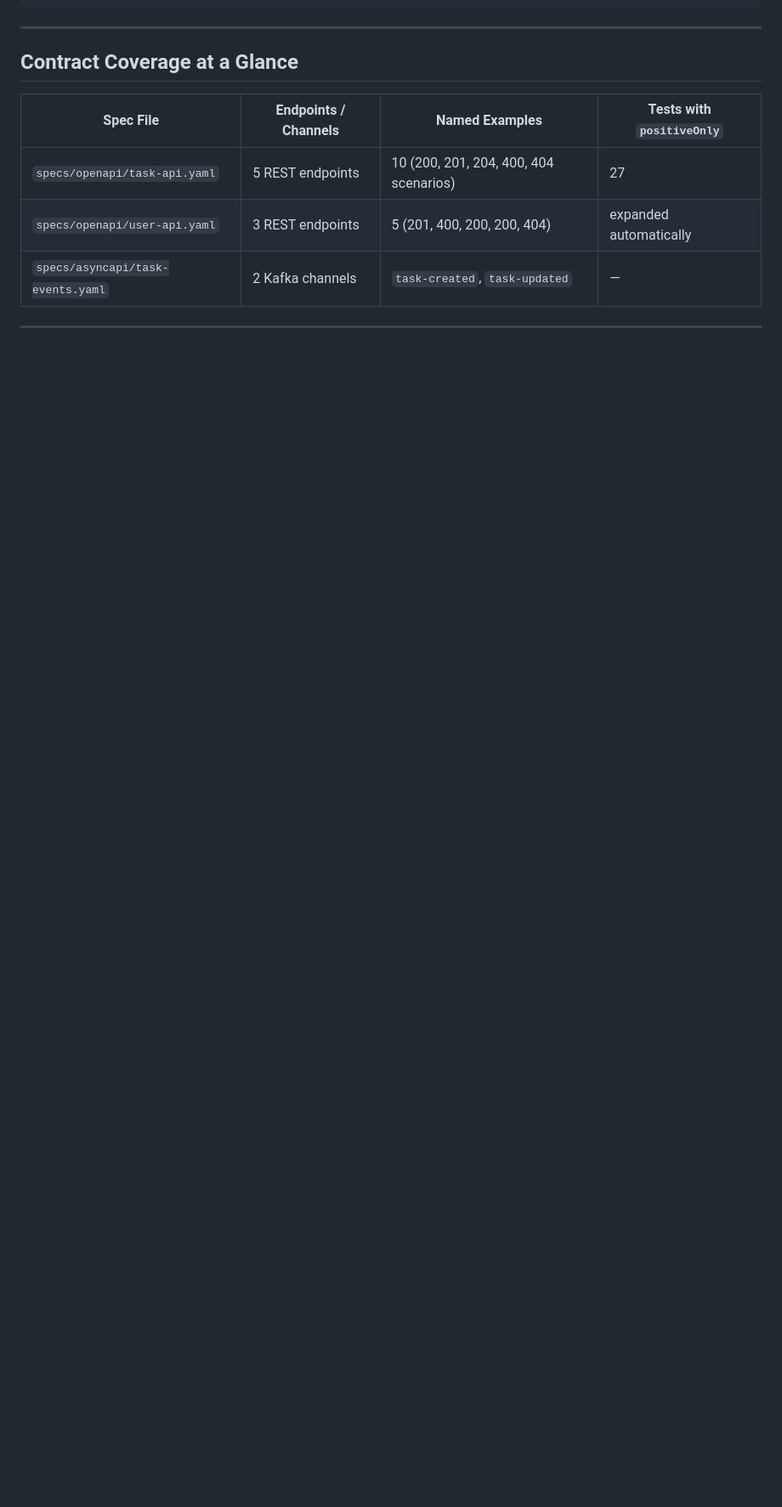
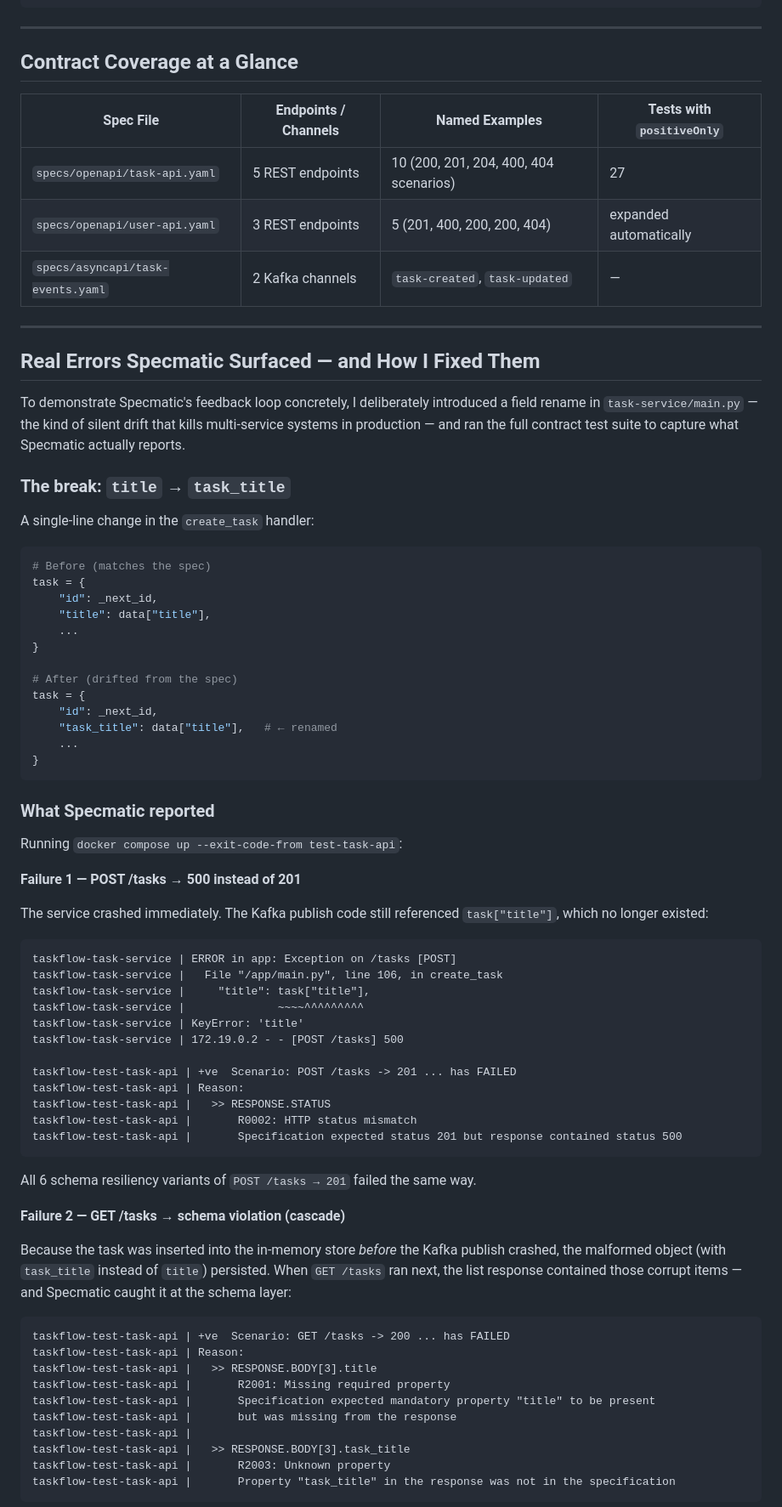
Before and after one commit to kanugurajesh/Spectamic-Taskflow, a Markdown page: BLOG.md, the part around one of its changes. Shown at 85% size. Drawn GitHub-style; blank space fills up the shorter version.

Commit message:
Add real Specmatic error output from deliberate field-rename break
Introduced title → task_title rename in task-service, ran the full contract
test suite, and documented the genuine Specmatic output: 8 failures across
POST /tasks (R0002 status mismatch, 500 from KeyError) and GET /tasks
(R2001 missing required property, R2003 unknown property from cascade).
Reverted the break — all 27 tests pass after the fix.

````diff
--- a/BLOG.md
+++ b/BLOG.md
@@ -513,3 +513,69 @@ This is what "AI-native infrastructure" actually means: not using AI to write co
 
 ---
 
+## Real Errors Specmatic Surfaced — and How I Fixed Them
+
+To demonstrate Specmatic's feedback loop concretely, I deliberately introduced a field rename in `task-service/main.py` — the kind of silent drift that kills multi-service systems in production — and ran the full contract test suite to capture what Specmatic actually reports.
+
+### The break: `title` → `task_title`
+
+A single-line change in the `create_task` handler:
+
+```python
+# Before (matches the spec)
+task = {
+    "id": _next_id,
+    "title": data["title"],
+    ...
+}
+
+# After (drifted from the spec)
+task = {
+    "id": _next_id,
+    "task_title": data["title"],   # ← renamed
+    ...
+}
+```
+
+### What Specmatic reported
+
+Running `docker compose up --exit-code-from test-task-api`:
+
+**Failure 1 — POST /tasks → 500 instead of 201**
+
+The service crashed immediately. The Kafka publish code still referenced `task["title"]`, which no longer existed:
+
+```
+taskflow-task-service | ERROR in app: Exception on /tasks [POST]
+taskflow-task-service |   File "/app/main.py", line 106, in create_task
+taskflow-task-service |     "title": task["title"],
+taskflow-task-service |              ~~~~^^^^^^^^^
+taskflow-task-service | KeyError: 'title'
+taskflow-task-service | 172.19.0.2 - - [POST /tasks] 500
+
+taskflow-test-task-api | +ve  Scenario: POST /tasks -> 201 ... has FAILED
+taskflow-test-task-api | Reason:
+taskflow-test-task-api |   >> RESPONSE.STATUS
+taskflow-test-task-api |       R0002: HTTP status mismatch
+taskflow-test-task-api |       Specification expected status 201 but response contained status 500
+```
+
+All 6 schema resiliency variants of `POST /tasks → 201` failed the same way.
+
+**Failure 2 — GET /tasks → schema violation (cascade)**
+
+Because the task was inserted into the in-memory store *before* the Kafka publish crashed, the malformed object (with `task_title` instead of `title`) persisted. When `GET /tasks` ran next, the list response contained those corrupt items — and Specmatic caught it at the schema layer:
+
+```
+taskflow-test-task-api | +ve  Scenario: GET /tasks -> 200 ... has FAILED
+taskflow-test-task-api | Reason:
+taskflow-test-task-api |   >> RESPONSE.BODY[3].title
+taskflow-test-task-api |       R2001: Missing required property
+taskflow-test-task-api |       Specification expected mandatory property "title" to be present
+taskflow-test-task-api |       but was missing from the response
+taskflow-test-task-api |
+taskflow-test-task-api |   >> RESPONSE.BODY[3].task_title
+taskflow-test-task-api |       R2003: Unknown property
+taskflow-test-task-api |       Property "task_title" in the response was not in the specification
+```
+
````
Also changed, not shown: other parts of BLOG.md (+35 -0 lines).
